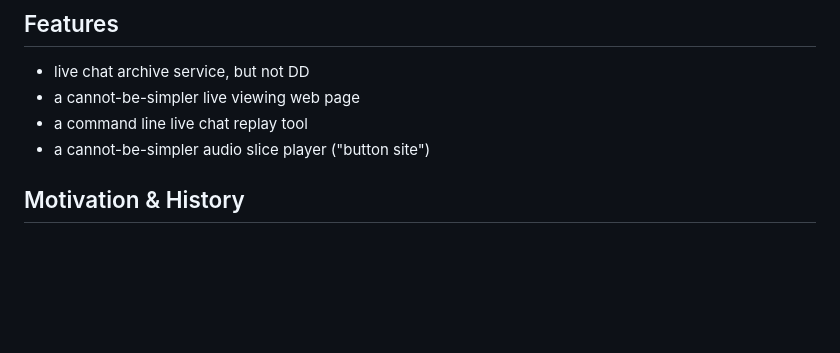
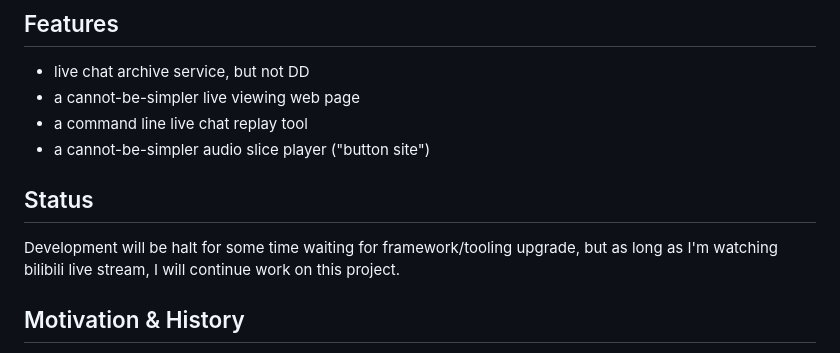
Before and after one commit to FreskyZ/yabai, a Markdown page: README.md, the part around the change. GitHub-like rendering; blank space fills up the shorter version.

```diff
--- a/README.md
+++ b/README.md
@@ -8,6 +8,11 @@ bilibili live life quality improvement services
 - a cannot-be-simpler live viewing web page
 - a command line live chat replay tool
 - a cannot-be-simpler audio slice player ("button site")
+
+## Status
+
+Development will be halt for some time waiting for framework/tooling upgrade, but as long as
+I'm watching bilibili live stream, I will continue work on this project.
 
 ## Motivation & History
 
```
